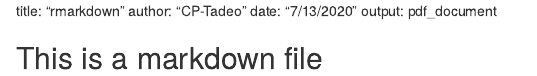
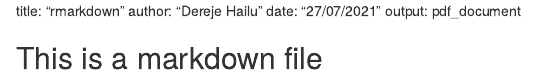
Before and after one commit to dereje-haramaya/datasciencecoursera, an R Markdown document (Helloworld.rmd): the page in a window 1100 px wide, from its top. Rendered offline with R 4.5, knitr and Pandoc, with nearby package versions.

Commit message:
Update Helloworld.rmd

```diff
--- a/Helloworld.rmd
+++ b/Helloworld.rmd
@@ -1,6 +1,6 @@
 title: "rmarkdown"
-author: "CP-Tadeo"
-date: "7/13/2020"
+author: "Dereje Hailu"
+date: "27/07/2021"
 output: pdf_document
 
 
```
